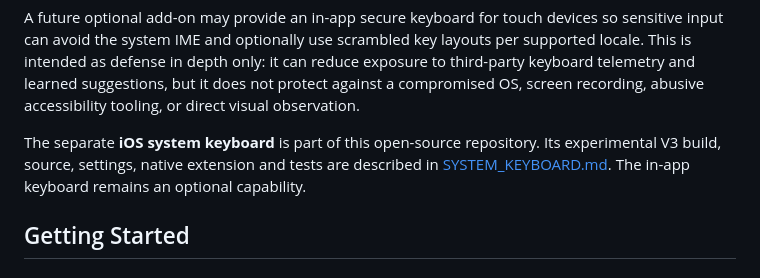
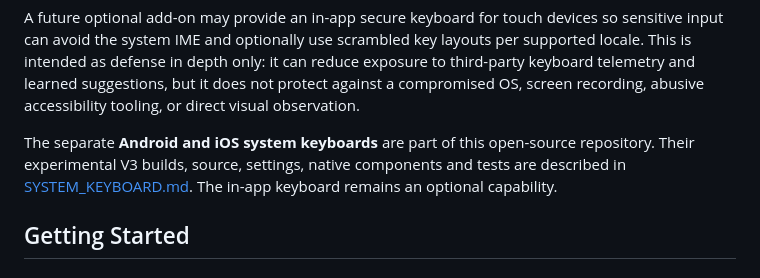
Before and after one commit to layergram/layergram, a Markdown page: README.md, the part around the change. Rendered like a GitHub page.

Commit message:
docs: clarify keyboard support on both mobile platforms

```diff
--- a/README.md
+++ b/README.md
@@ -185,7 +185,7 @@ In this public repository, these optional capabilities default to **safe no-op i
 
 A future optional add-on may provide an in-app secure keyboard for touch devices so sensitive input can avoid the system IME and optionally use scrambled key layouts per supported locale. This is intended as defense in depth only: it can reduce exposure to third-party keyboard telemetry and learned suggestions, but it does not protect against a compromised OS, screen recording, abusive accessibility tooling, or direct visual observation.
 
-The separate **iOS system keyboard** is part of this open-source repository. Its experimental V3 build, source, settings, native extension and tests are described in [SYSTEM_KEYBOARD.md](SYSTEM_KEYBOARD.md). The in-app keyboard remains an optional capability.
+The separate **Android and iOS system keyboards** are part of this open-source repository. Their experimental V3 builds, source, settings, native components and tests are described in [SYSTEM_KEYBOARD.md](SYSTEM_KEYBOARD.md). The in-app keyboard remains an optional capability.
 
 ## Getting Started
 
```
